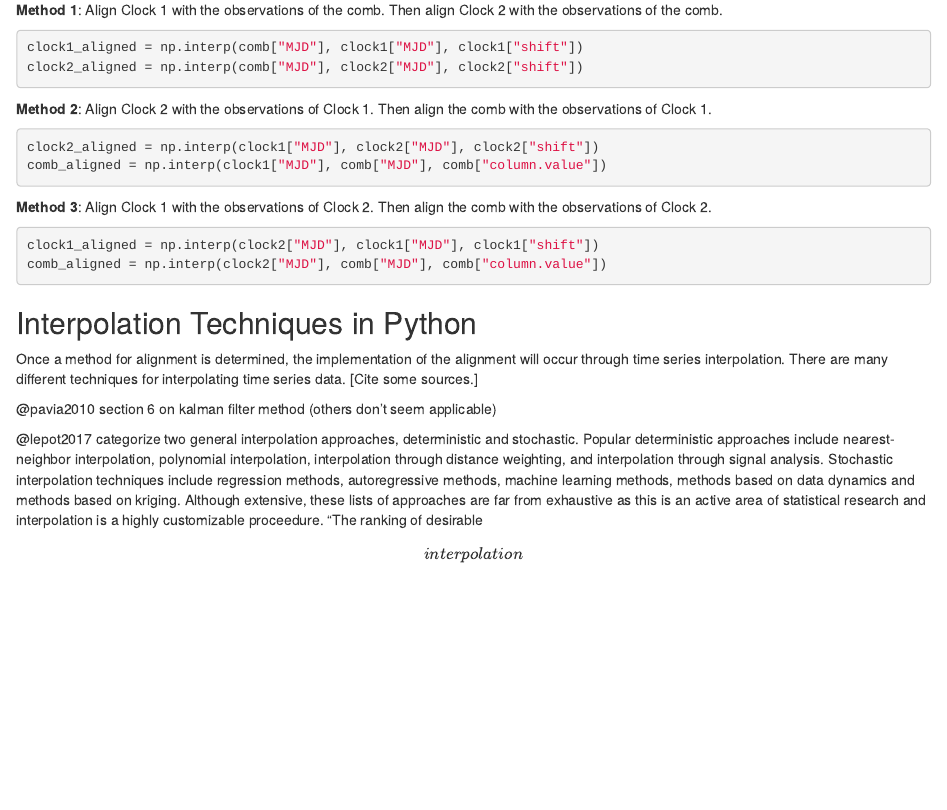
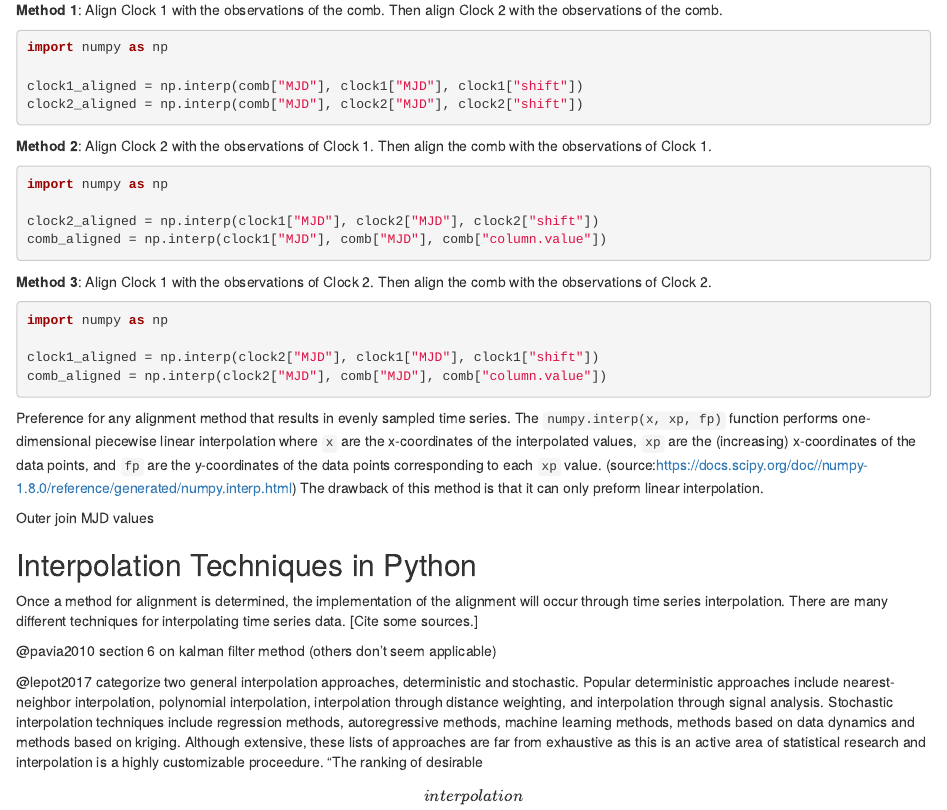
Before and after one commit to caitberry/atomic-clock, an R Markdown document (st-interp/NIST_TN/interp-impute-TN.Rmd): the page in a window 1100 px wide, from 3940 px down. Rendered offline with R 4.5, knitr and Pandoc, with nearby package versions.

Commit message:
update interp-impute-TN.Rmd

````diff
--- a/st-interp/NIST_TN/interp-impute-TN.Rmd
+++ b/st-interp/NIST_TN/interp-impute-TN.Rmd
@@ -173,6 +173,8 @@ Without loss of generality and for the sake of illustration, let us suppose that
 **Method 1**: Align Clock 1 with the observations of the comb. Then align Clock 2 with the observations of the comb. <!--Proceed to derive the ratio time series for analysis. The result of this approach will be a time series with the same irregularities in sampling (if there are any) as the comb series.-->
 
 ```{python, eval=FALSE, echo=TRUE}
+import numpy as np
+
 clock1_aligned = np.interp(comb["MJD"], clock1["MJD"], clock1["shift"])
 clock2_aligned = np.interp(comb["MJD"], clock2["MJD"], clock2["shift"])
 ```
@@ -180,6 +182,8 @@ clock2_aligned = np.interp(comb["MJD"], clock2["MJD"], clock2["shift"])
 **Method 2**: Align Clock 2 with the observations of Clock 1. Then align the comb with the observations of Clock 1.
 
 ```{python, eval=FALSE, echo=TRUE}
+import numpy as np
+
 clock2_aligned = np.interp(clock1["MJD"], clock2["MJD"], clock2["shift"])
 comb_aligned = np.interp(clock1["MJD"], comb["MJD"], comb["column.value"])
 ```
@@ -187,9 +191,15 @@ comb_aligned = np.interp(clock1["MJD"], comb["MJD"], comb["column.value"])
 **Method 3**: Align Clock 1 with the observations of Clock 2. Then align the comb with the observations of Clock 2.
 
 ```{python, eval=FALSE, echo=TRUE}
+import numpy as np
+
 clock1_aligned = np.interp(clock2["MJD"], clock1["MJD"], clock1["shift"])
 comb_aligned = np.interp(clock2["MJD"], comb["MJD"], comb["column.value"])
 ```
+
+Preference for any alignment method that results in evenly sampled time series. The `numpy.interp(x, xp, fp)` function performs one-dimensional piecewise linear interpolation where `x` are the x-coordinates of the interpolated values, `xp` are the (increasing) x-coordinates of the data points, and `fp` are the y-coordinates of the data points corresponding to each `xp` value. (source:https://docs.scipy.org/doc//numpy-1.8.0/reference/generated/numpy.interp.html) The drawback of this method is that it can only preform linear interpolation.
+
+Outer join MJD values
 
 <!--**Method 2**: Realign the comb time series so that the observations are regularly sampled along the time interval of interest, i.e so that $(t_{OFC, i+1} - t_{OFC,i})$ are equal for all $i \in \{2, \dots, n_{OFC}\}$. Align Clock 1 with the new comb series. Align Clock 2 with the new comb series. Proceed to derive the ratio time series for analysis. The result of this approach will be a regularly sampled time series.
 
````
